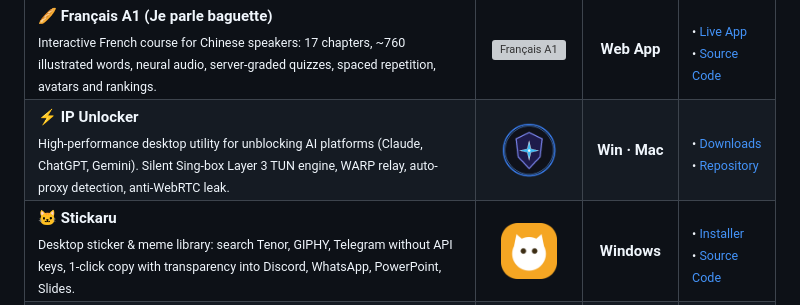
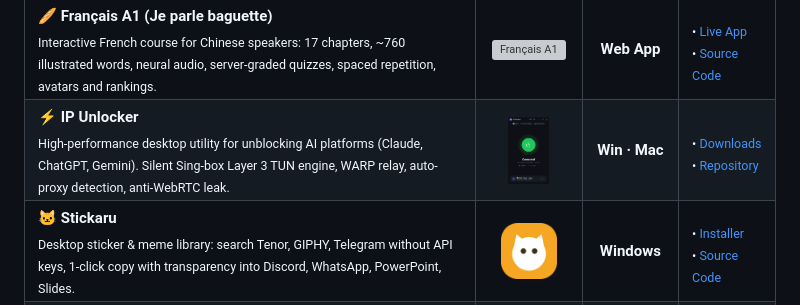
Before and after one commit to Paquereauman/Paquereauman, a Markdown page: README.md, the part around the change. Drawn GitHub-style; pictures changed too: assets/ip-unlocker-preview.png (added); grey boxes are pictures that could not be loaded.

Commit message:
Apercu fenetre IP Unlocker integree sans le fond d'ecran

```diff
--- a/README.md
+++ b/README.md
@@ -14,7 +14,7 @@
 | Project | Preview | Platform | Links |
 | :--- | :---: | :---: | :--- |
 | 🥖 **Français A1 (Je parle baguette)**<br><sub>Interactive French course for Chinese speakers: 17 chapters, ~760 illustrated words, neural audio, server-graded quizzes, spaced repetition, avatars and rankings.</sub> | <img src="assets/francais-a1-icon.svg" width="56" height="56" alt="Français A1"> | **Web App** | <sub>• [Live App](https://paquereauman.github.io/apprendre-francais-a1/)<br>• [Source Code](https://github.com/Paquereauman/apprendre-francais-a1)</sub> |
-| ⚡ **IP Unlocker**<br><sub>High-performance desktop utility for unblocking AI platforms (Claude, ChatGPT, Gemini). Silent Sing-box Layer 3 TUN engine, WARP relay, auto-proxy detection, anti-WebRTC leak.</sub> | <img src="assets/ip-unlocker-icon.png" width="56" height="56" alt="IP Unlocker"> | **Win · Mac** | <sub>• [Downloads](https://github.com/Paquereauman/cu-bootstrap/releases/latest)<br>• [Repository](https://github.com/Paquereauman/cu-bootstrap)</sub> |
+| ⚡ **IP Unlocker**<br><sub>High-performance desktop utility for unblocking AI platforms (Claude, ChatGPT, Gemini). Silent Sing-box Layer 3 TUN engine, WARP relay, auto-proxy detection, anti-WebRTC leak.</sub> | <img src="assets/ip-unlocker-preview.png" height="68" alt="IP Unlocker"> | **Win · Mac** | <sub>• [Downloads](https://github.com/Paquereauman/cu-bootstrap/releases/latest)<br>• [Repository](https://github.com/Paquereauman/cu-bootstrap)</sub> |
 | 🐱 **Stickaru**<br><sub>Desktop sticker & meme library: search Tenor, GIPHY, Telegram without API keys, 1-click copy with transparency into Discord, WhatsApp, PowerPoint, Slides.</sub> | <img src="assets/stickaru-logo.png" width="56" height="56" alt="Stickaru"> | **Windows** | <sub>• [Installer](https://github.com/Paquereauman/stickaru/releases/latest)<br>• [Source Code](https://github.com/Paquereauman/stickaru)</sub> |
 | 🎸 **Barré guitare**<br><sub>Web app for guitarists: custom song & chord sheets, synchronized YouTube video lessons, and real-time audio tuner listening through the microphone.</sub> | <img src="assets/barre-icon.svg" width="56" height="56" alt="Barré Guitare"> | **Web App** | <sub>• [Open App](https://paquereauman.github.io/Paquereauman/barre-guitare/)<br>• [Source Code](./barre-guitare)</sub> |
 | 🎙️ **Dictaphone DeepSeek FR**<br><sub>100% private French voice dictation for DeepSeek: Chrome extension paired with a local Whisper STT server. Audio processed on-device, zero cloud recording.</sub> | <img src="assets/dictaphone-icon.png" width="56" height="56" alt="Dictaphone DeepSeek FR"> | **Chrome · Py** | <sub>• [Code & Setup](https://github.com/Paquereauman/dictaphone-deepseek-fr)</sub> |
```
